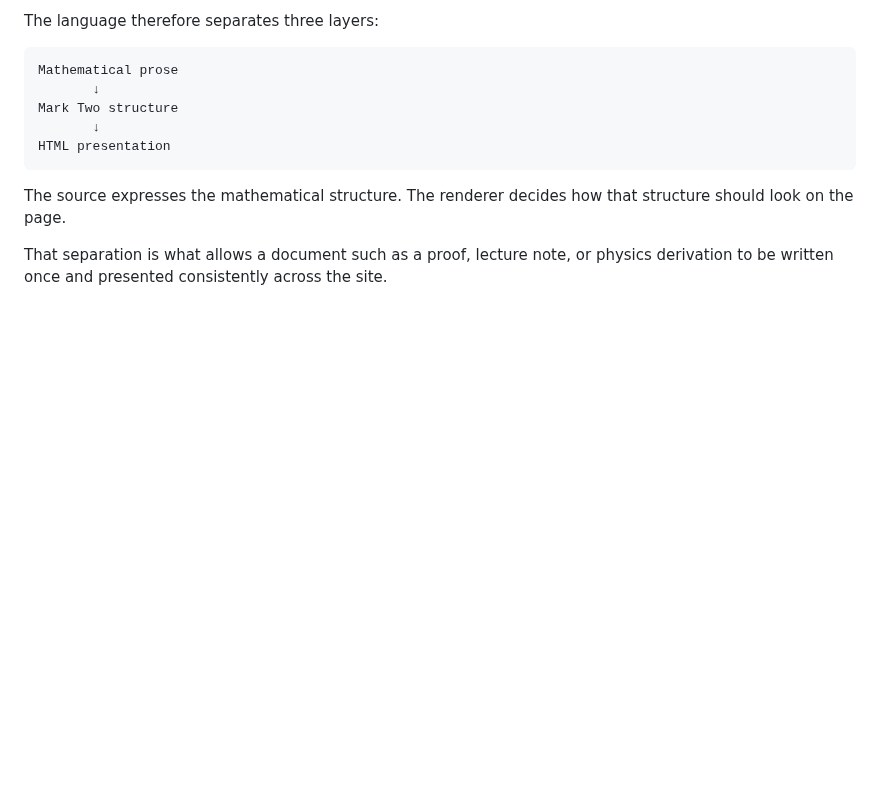
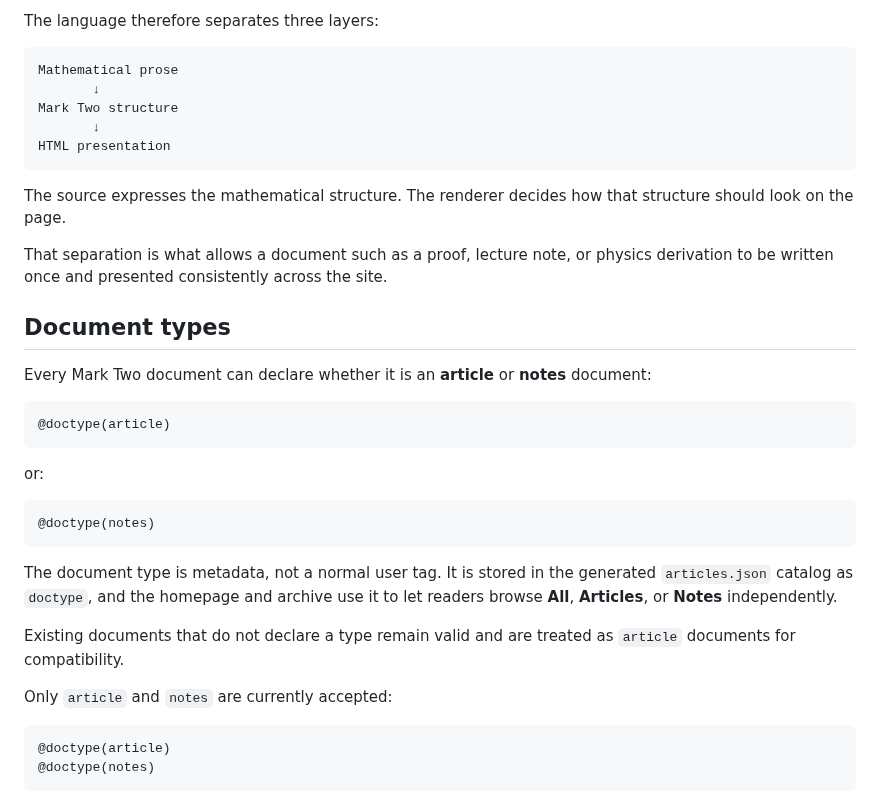
Before and after one commit to VivekH90/mark-two, a Markdown page: README.md, the part around the change. Rendered like a GitHub page; blank space fills up the shorter version.

Commit message:
Document article and notes types

````diff
--- a/README.md
+++ b/README.md
@@ -916,3 +916,29 @@ HTML presentation
 The source expresses the mathematical structure. The renderer decides how that structure should look on the page.
 
 That separation is what allows a document such as a proof, lecture note, or physics derivation to be written once and presented consistently across the site.
+
+
+## Document types
+
+Every Mark Two document can declare whether it is an **article** or **notes** document:
+
+```text
+@doctype(article)
+```
+
+or:
+
+```text
+@doctype(notes)
+```
+
+The document type is metadata, not a normal user tag. It is stored in the generated `articles.json` catalog as `doctype`, and the homepage and archive use it to let readers browse **All**, **Articles**, or **Notes** independently.
+
+Existing documents that do not declare a type remain valid and are treated as `article` documents for compatibility.
+
+Only `article` and `notes` are currently accepted:
+
+```text
+@doctype(article)
+@doctype(notes)
+```
````
